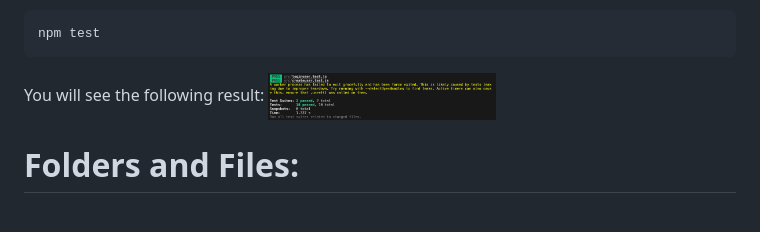
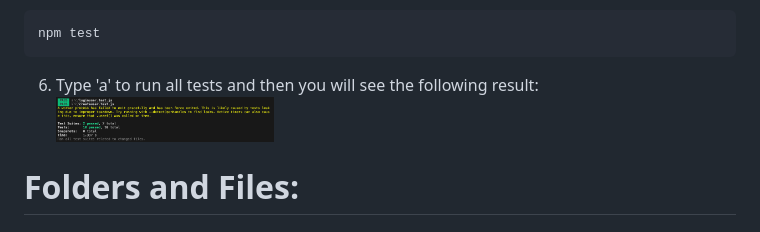
Before and after one commit to smkeller02/COMP333_HW3, a Markdown page: README.md, the part around the change. Drawn GitHub-style.

````diff
--- a/README.md
+++ b/README.md
@@ -88,7 +88,7 @@ npm install -—save-dev jest @testing-library/react @testing-library/jest-dom
 ```
 npm test
 ```
-You will see the following result:
+6. Type 'a' to run all tests and then you will see the following result:
 </br><img align ="center"
 height="32%"
 width="32%"
````
